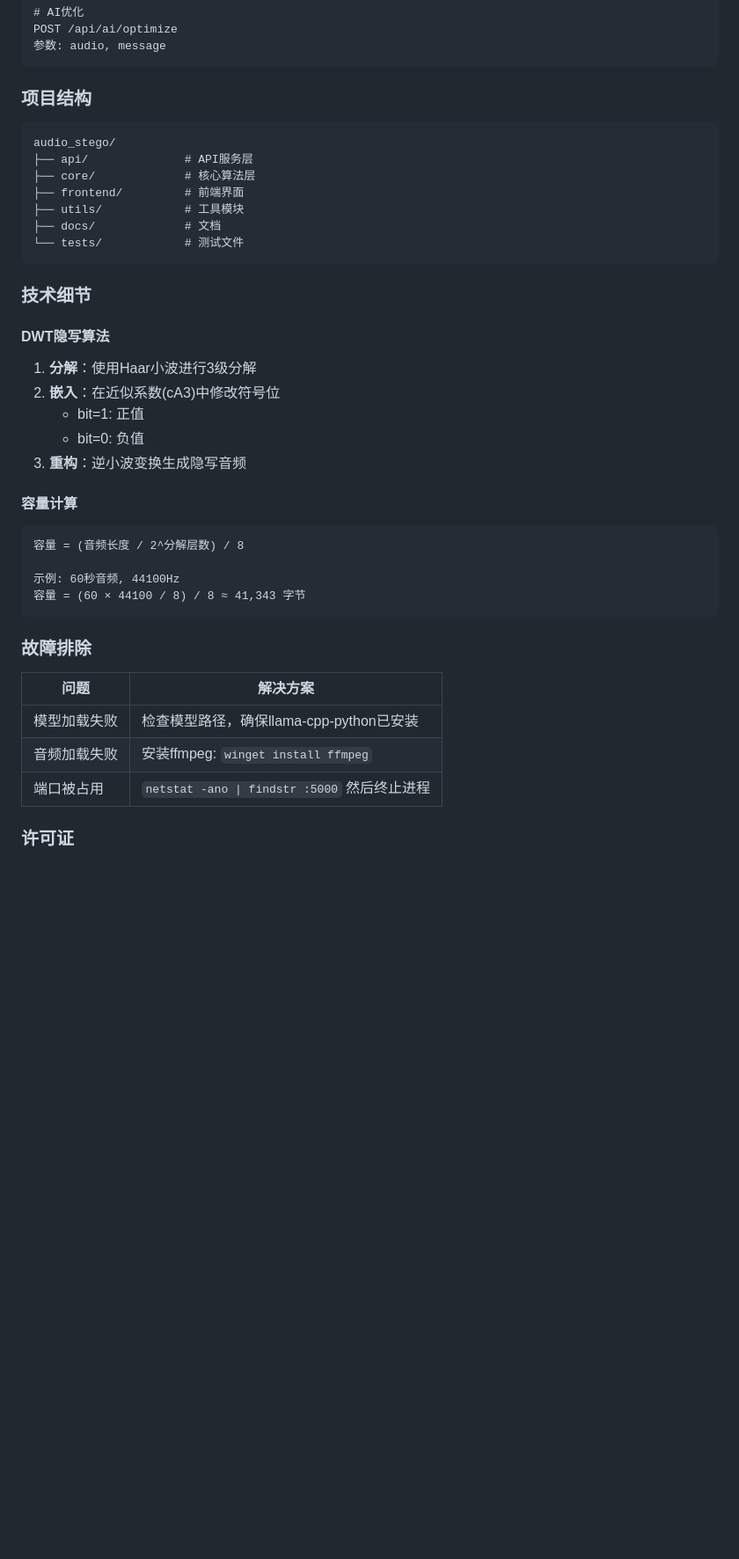
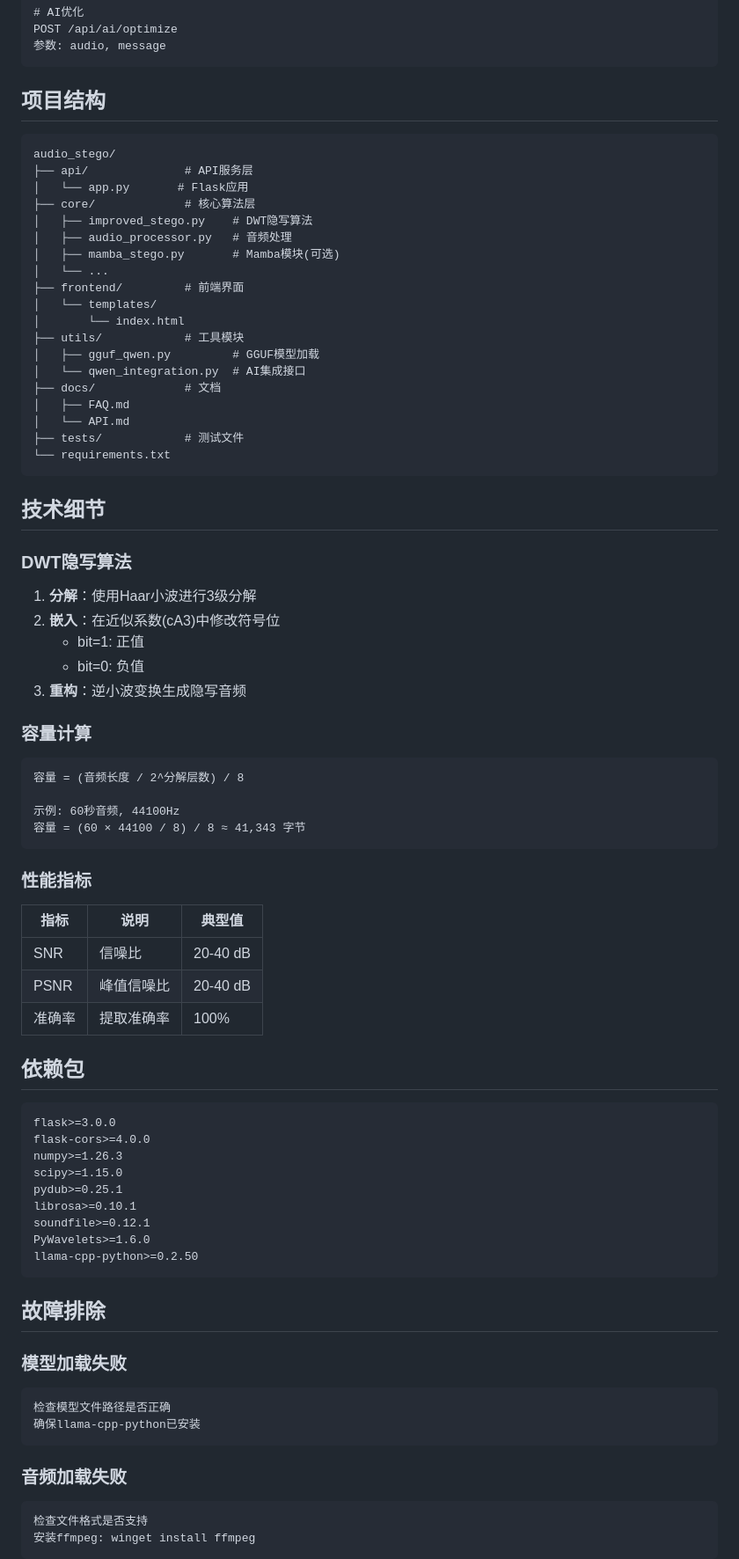
Before and after one commit to adoreuh/AudioStegOpt-Qwen, a Markdown page: README.md, the part around one of its changes. Shown at 88% size. GitHub-like rendering; blank space fills up the shorter version.

````diff
--- a/README.md
+++ b/README.md
@@ -141,28 +130,42 @@ POST /api/ai/optimize
 参数: audio, message
 ```
 
-### 项目结构
+## 项目结构
 
 ```
 audio_stego/
 ├── api/              # API服务层
+│   └── app.py       # Flask应用
 ├── core/             # 核心算法层
+│   ├── improved_stego.py    # DWT隐写算法
+│   ├── audio_processor.py   # 音频处理
+│   ├── mamba_stego.py       # Mamba模块(可选)
+│   └── ...
 ├── frontend/         # 前端界面
+│   └── templates/
+│       └── index.html
 ├── utils/            # 工具模块
+│   ├── gguf_qwen.py         # GGUF模型加载
+│   └── qwen_integration.py  # AI集成接口
 ├── docs/             # 文档
-└── tests/            # 测试文件
+│   ├── FAQ.md
+│   └── API.md
+├── tests/            # 测试文件
+└── requirements.txt
 ```
 
-### 技术细节
+## 技术细节
 
-#### DWT隐写算法
+### DWT隐写算法
+
 1. **分解**：使用Haar小波进行3级分解
 2. **嵌入**：在近似系数(cA3)中修改符号位
    - bit=1: 正值
    - bit=0: 负值
 3. **重构**：逆小波变换生成隐写音频
 
-#### 容量计算
+### 容量计算
+
 ```
 容量 = (音频长度 / 2^分解层数) / 8
 
@@ -170,12 +173,39 @@ audio_stego/
 容量 = (60 × 44100 / 8) / 8 ≈ 41,343 字节
 ```
 
-### 故障排除
+### 性能指标
 
-| 问题 | 解决方案 |
-|------|----------|
-| 模型加载失败 | 检查模型路径，确保llama-cpp-python已安装 |
-| 音频加载失败 | 安装ffmpeg: `winget install ffmpeg` |
-| 端口被占用 | `netstat -ano \| findstr :5000` 然后终止进程 |
+| 指标 | 说明 | 典型值 |
+|------|------|--------|
+| SNR | 信噪比 | 20-40 dB |
+| PSNR | 峰值信噪比 | 20-40 dB |
+| 准确率 | 提取准确率 | 100% |
 
-### 许可证
+## 依赖包
+
+```
+flask>=3.0.0
+flask-cors>=4.0.0
+numpy>=1.26.3
+scipy>=1.15.0
+pydub>=0.25.1
+librosa>=0.10.1
+soundfile>=0.12.1
+PyWavelets>=1.6.0
+llama-cpp-python>=0.2.50
+```
+
+## 故障排除
+
+### 模型加载失败
+```
+检查模型文件路径是否正确
+确保llama-cpp-python已安装
+```
+
+### 音频加载失败
+```
+检查文件格式是否支持
+安装ffmpeg: winget install ffmpeg
+```
+
````
Also changed, not shown: other parts of README.md (+46 -196 lines).
